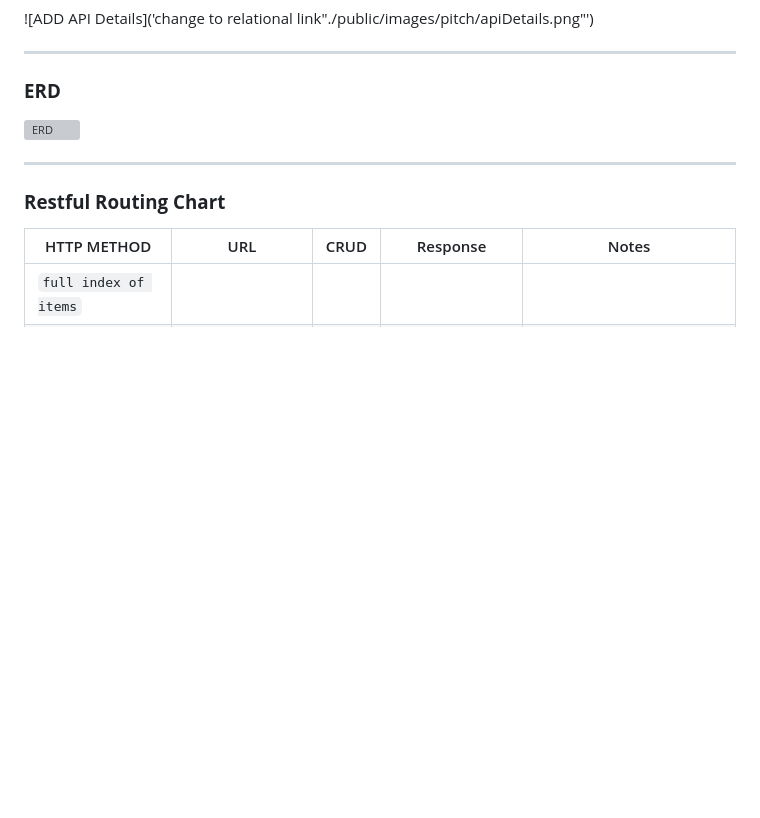
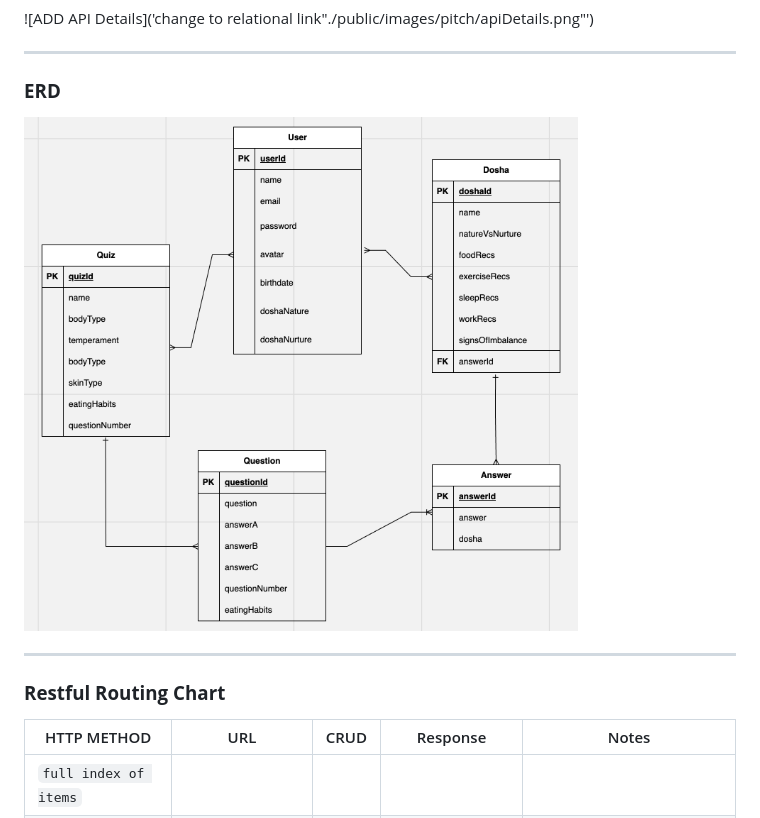
Before and after one commit to lvlivingston/bamabargainbarn, a Markdown page: readme.md, the part around the change. Rendered like a GitHub page; blank space fills up the shorter version; grey boxes are pictures that could not be loaded.

```diff
--- a/readme.md
+++ b/readme.md
@@ -33,7 +33,7 @@ The application utilizes the third-party API from [Stripe](https://stripe.com/do
 
 ---
 ### **ERD**
-![ERD]("./images/erdWireframe.png")
+![ERD](./images/erdWireframe.png)
 
 
 ---
```
